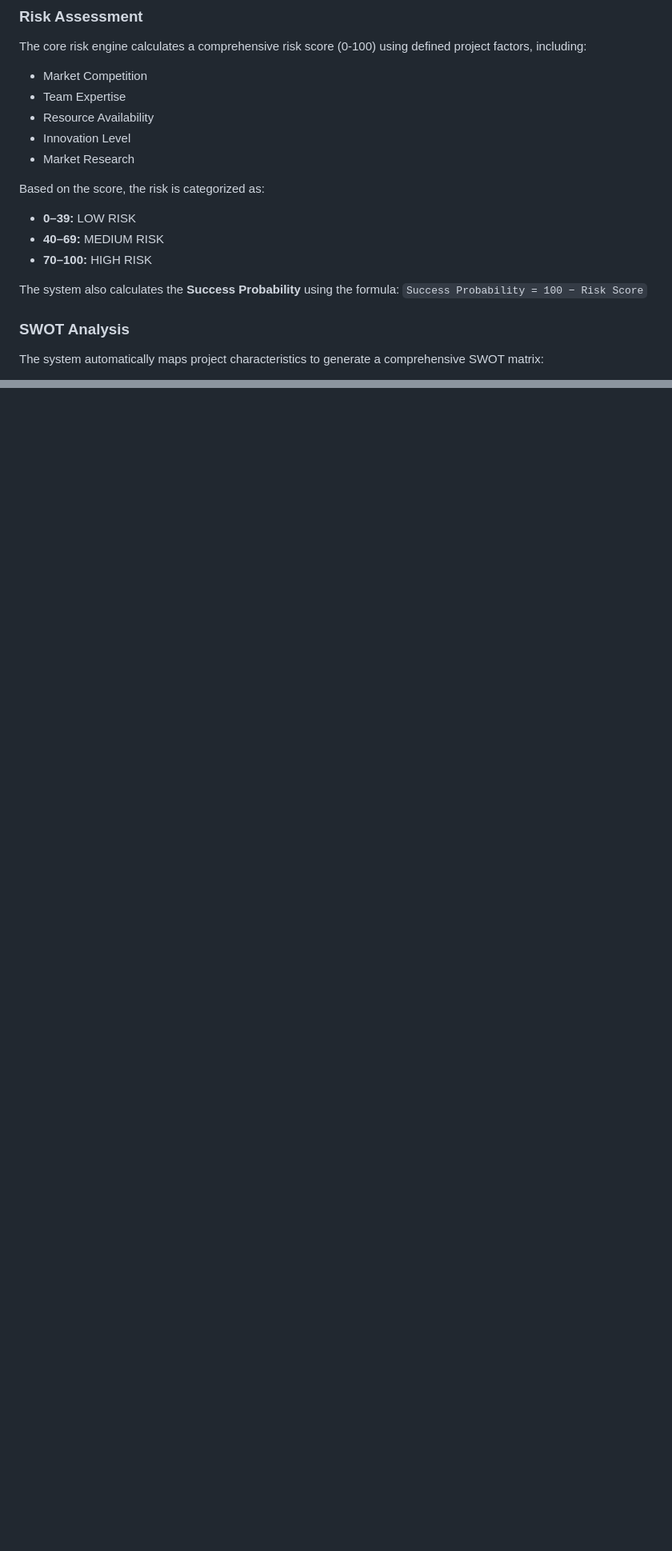
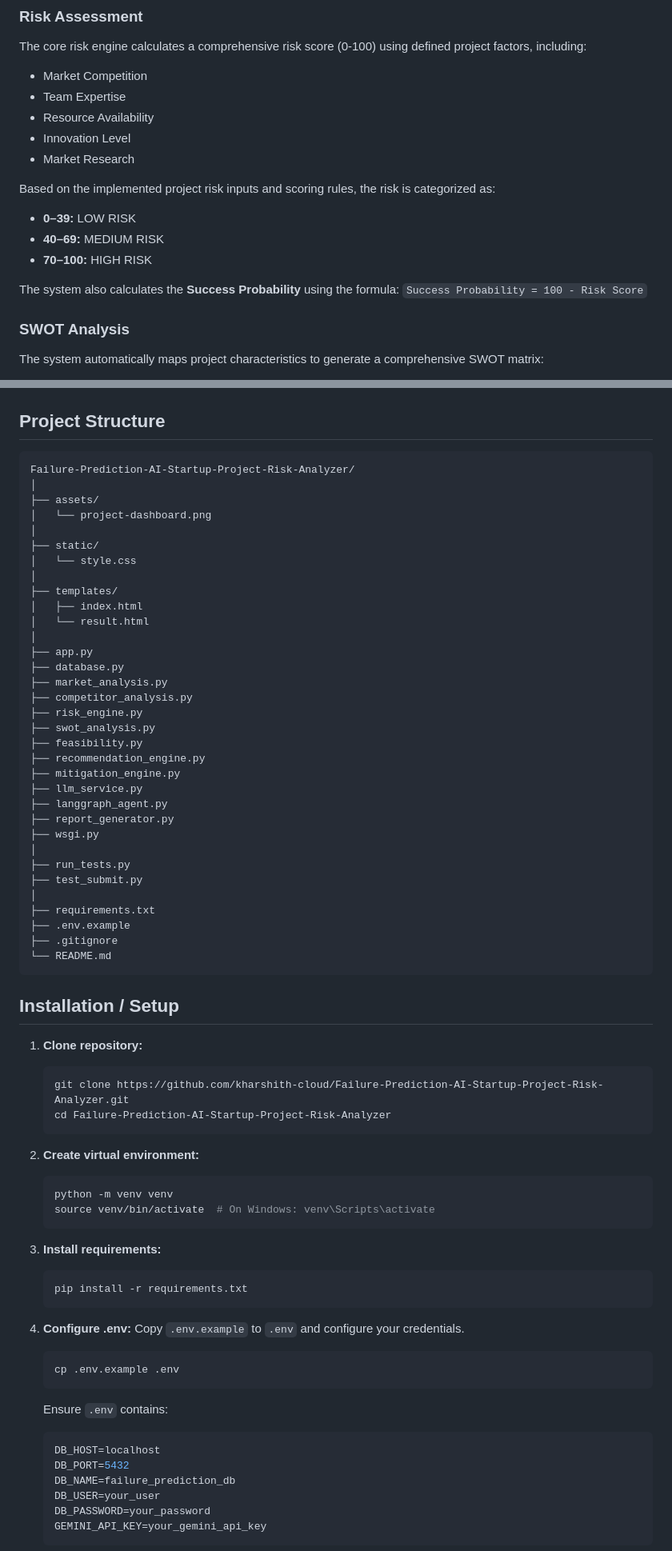
Before and after one commit to kharshith-cloud/Failure-Prediction-AI-Startup-Project-Risk-Analyzer, a Markdown page: README.md, 2 parts joined by grey strips. Shown: that part at 80% size. Rendered like a GitHub page; blank space fills up the shorter version.

Commit message:
docs: finalize README and GitHub project presentation

````diff
--- a/README.md
+++ b/README.md
@@ -62,13 +62,13 @@ The core risk engine calculates a comprehensive risk score (0-100) using defined
 - Innovation Level
 - Market Research
 
-Based on the score, the risk is categorized as:
+Based on the implemented project risk inputs and scoring rules, the risk is categorized as:
 - **0–39:** LOW RISK
 - **40–69:** MEDIUM RISK
 - **70–100:** HIGH RISK
 
 The system also calculates the **Success Probability** using the formula:
-`Success Probability = 100 − Risk Score`
+`Success Probability = 100 - Risk Score`
 
 ### SWOT Analysis
 The system automatically maps project characteristics to generate a comprehensive SWOT matrix:
@@ -149,3 +152,75 @@ flowchart TD
     L --> M[Dashboard & Report]
 ```
 
+## Project Structure
+
+```text
+Failure-Prediction-AI-Startup-Project-Risk-Analyzer/
+│
+├── assets/
+│   └── project-dashboard.png
+│
+├── static/
+│   └── style.css
+│
+├── templates/
+│   ├── index.html
+│   └── result.html
+│
+├── app.py
+├── database.py
+├── market_analysis.py
+├── competitor_analysis.py
+├── risk_engine.py
+├── swot_analysis.py
+├── feasibility.py
+├── recommendation_engine.py
+├── mitigation_engine.py
+├── llm_service.py
+├── langgraph_agent.py
+├── report_generator.py
+├── wsgi.py
+│
+├── run_tests.py
+├── test_submit.py
+│
+├── requirements.txt
+├── .env.example
+├── .gitignore
+└── README.md
+```
+
+## Installation / Setup
+
+1. **Clone repository:**
+   ```bash
+   git clone https://github.com/kharshith-cloud/Failure-Prediction-AI-Startup-Project-Risk-Analyzer.git
+   cd Failure-Prediction-AI-Startup-Project-Risk-Analyzer
+   ```
+
+2. **Create virtual environment:**
+   ```bash
+   python -m venv venv
+   source venv/bin/activate  # On Windows: venv\Scripts\activate
+   ```
+
+3. **Install requirements:**
+   ```bash
+   pip install -r requirements.txt
+   ```
+
+4. **Configure .env:**
+   Copy `.env.example` to `.env` and configure your credentials.
+   ```bash
+   cp .env.example .env
+   ```
+   Ensure `.env` contains:
+   ```env
+   DB_HOST=localhost
+   DB_PORT=5432
+   DB_NAME=failure_prediction_db
+   DB_USER=your_user
+   DB_PASSWORD=your_password
+   GEMINI_API_KEY=your_gemini_api_key
+   ```
+
````
Also changed, not shown: other parts of README.md (+64 -24 lines), assets/project-dashboard.png (added), assets/project-preview.png (deleted), 2 other files.
